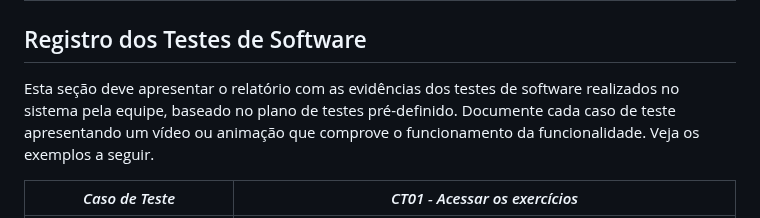
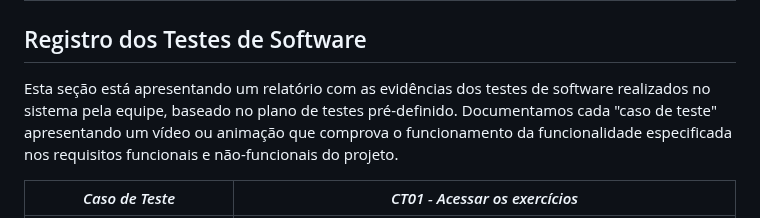
Before and after one commit to ICEI-PUC-Minas-PMV-SI/pmv-si-2024-1-pe1-t2-infosocial, a Markdown page: docs/tests.md, the part around the change. Drawn GitHub-style.

```diff
--- a/docs/tests.md
+++ b/docs/tests.md
@@ -90,7 +90,7 @@ Para cada caso de teste (CT), associaremos o requisito, seja funcional ou não f
 
 ## Registro dos Testes de Software
 
-Esta seção deve apresentar o relatório com as evidências dos testes de software realizados no sistema pela equipe, baseado no plano de testes pré-definido. Documente cada caso de teste apresentando um vídeo ou animação que comprove o funcionamento da funcionalidade. Veja os exemplos a seguir.
+Esta seção está apresentando um relatório com as evidências dos testes de software realizados no sistema pela equipe, baseado no plano de testes pré-definido. Documentamos cada "caso de teste" apresentando um vídeo ou animação que comprova o funcionamento da funcionalidade especificada nos requisitos funcionais e não-funcionais do projeto.
 
 |*Caso de Teste*    |*CT01 - Acessar os exercícios* |
 |---|---|
```
